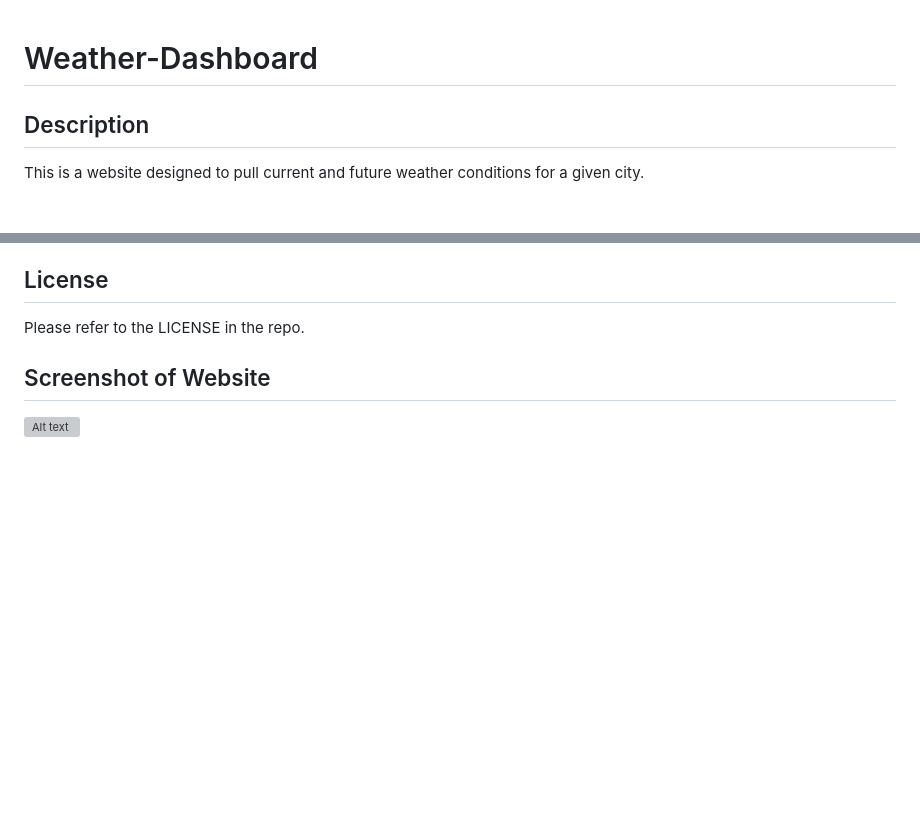
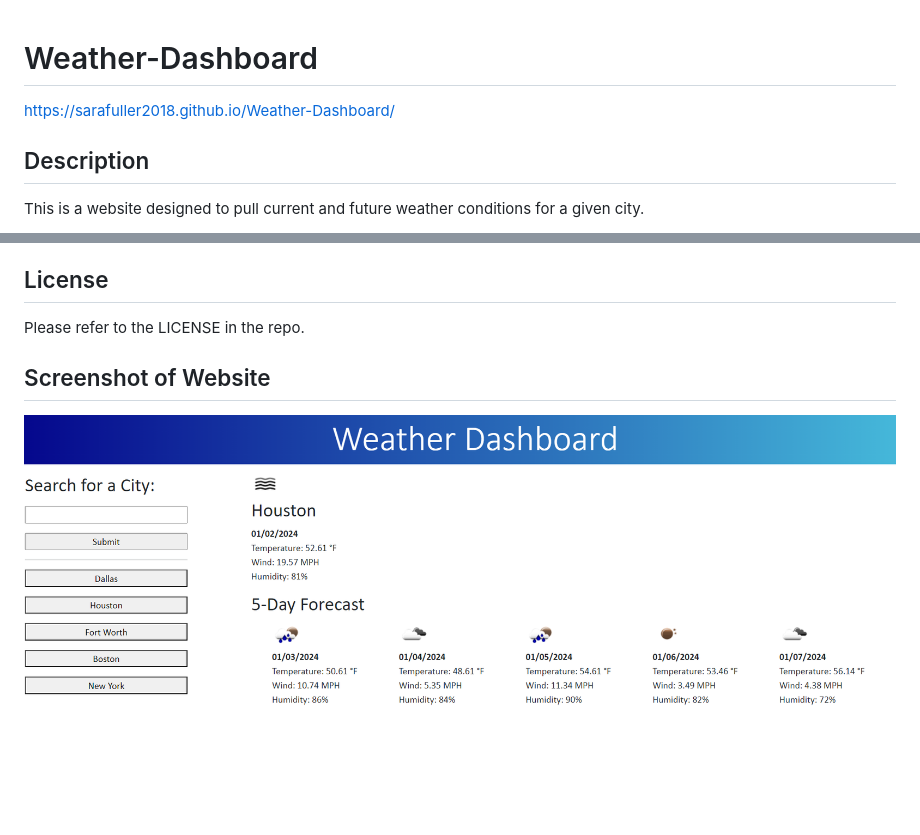
Before and after one commit to sarafuller2018/Weather-Dashboard, a Markdown page: README.md, 2 parts joined by grey strips. Drawn GitHub-style; pictures changed too: Assets/images/Screenshot 2024-01-02 200233.png (added); blank space fills up the shorter version; grey boxes are pictures that could not be loaded.

Commit message:
added image and live site to README

```diff
--- a/README.md
+++ b/README.md
@@ -1,6 +1,6 @@
 # Weather-Dashboard
 
-
+https://sarafuller2018.github.io/Weather-Dashboard/
 
 ## Description
 
@@ -25,4 +25,4 @@ Please refer to the LICENSE in the repo.
 
 ## Screenshot of Website
 
-![Alt text]()
+![Alt text](./Assets/images/Screenshot%202024-01-02%20200233.png)
```
